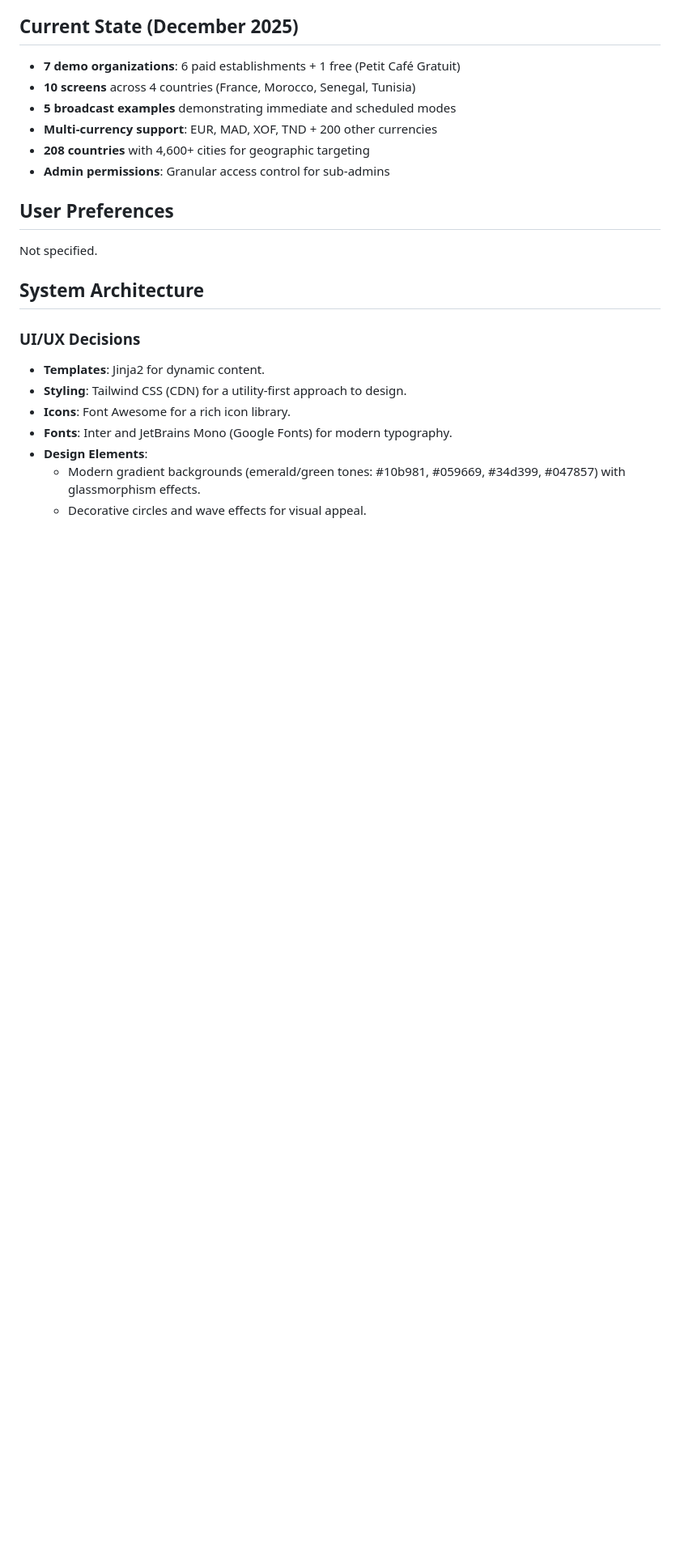
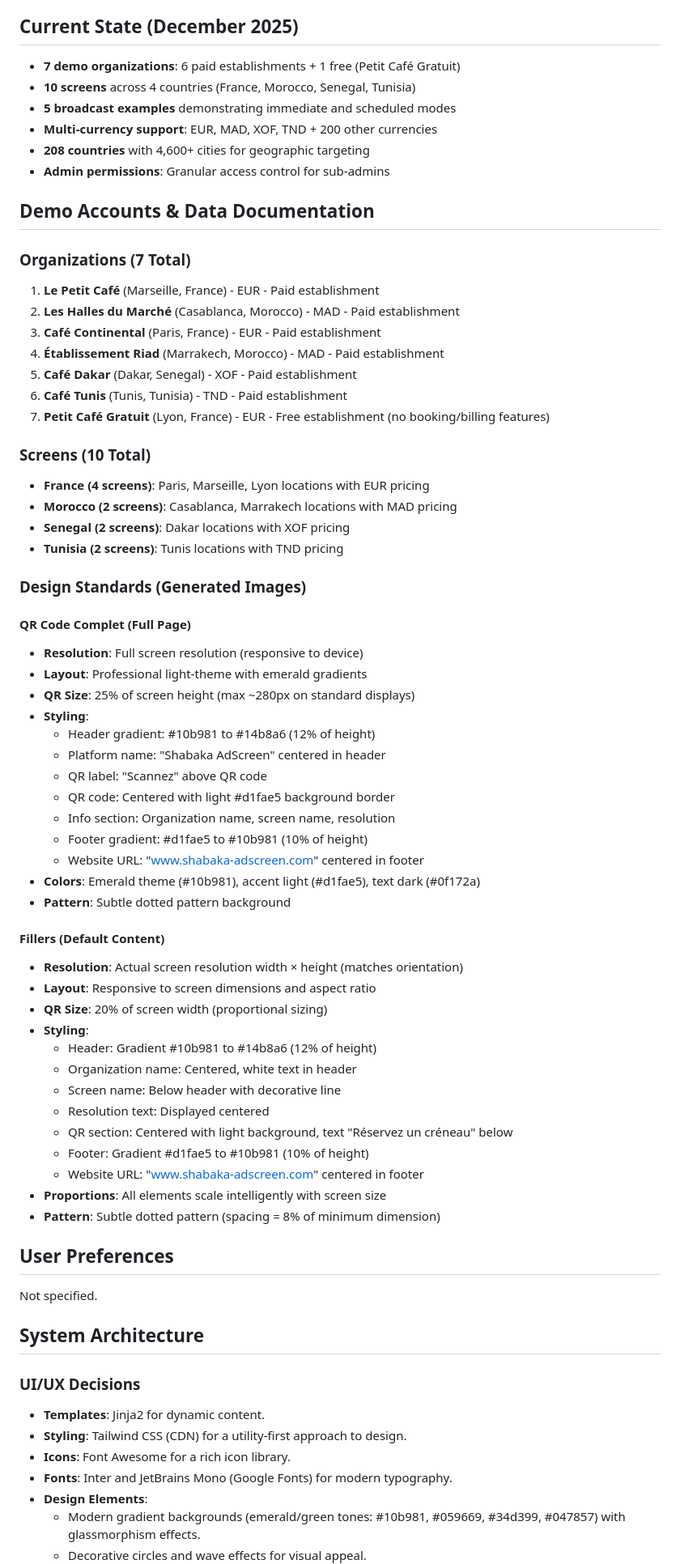
Before and after one commit to moa-digitalagency/AdScreen, a Markdown page: replit.md, the part around the change. Shown at 81% size. Rendered like a GitHub page; blank space fills up the shorter version.

Commit message:
Document demo accounts, screens, and design standards
Add a new section to replit.md detailing demo account information, screen configurations across different regions, and specific design standards for full-page QR codes and default fillers.

Replit-Commit-Author: Agent
Replit-Commit-Session-Id: 62a63f33-b6da-4116-a52c-cb2e5f1b41fe
Replit-Commit-Checkpoint-Type: full_checkpoint
Replit-Commit-Event-Id: 61e01a36-6c8d-4ec9-abf4-eb3ab5d3d457
Replit-Commit-Screenshot-Url: https://storage.googleapis.com/screenshot-production-us-central1/1eab3b1b-b59b-427d-90a2-986c07b4834d/62a63f33-b6da-4116-a52c-cb2e5f1b41fe/KoqEKlG

```diff
--- a/replit.md
+++ b/replit.md
@@ -10,6 +10,55 @@ Shabaka AdScreen is a SaaS platform designed to enable establishments (bars, res
 - **Multi-currency support**: EUR, MAD, XOF, TND + 200 other currencies
 - **208 countries** with 4,600+ cities for geographic targeting
 - **Admin permissions**: Granular access control for sub-admins
+
+## Demo Accounts & Data Documentation
+
+### Organizations (7 Total)
+1. **Le Petit Café** (Marseille, France) - EUR - Paid establishment
+2. **Les Halles du Marché** (Casablanca, Morocco) - MAD - Paid establishment
+3. **Café Continental** (Paris, France) - EUR - Paid establishment
+4. **Établissement Riad** (Marrakech, Morocco) - MAD - Paid establishment
+5. **Café Dakar** (Dakar, Senegal) - XOF - Paid establishment
+6. **Café Tunis** (Tunis, Tunisia) - TND - Paid establishment
+7. **Petit Café Gratuit** (Lyon, France) - EUR - Free establishment (no booking/billing features)
+
+### Screens (10 Total)
+- **France (4 screens)**: Paris, Marseille, Lyon locations with EUR pricing
+- **Morocco (2 screens)**: Casablanca, Marrakech locations with MAD pricing
+- **Senegal (2 screens)**: Dakar locations with XOF pricing
+- **Tunisia (2 screens)**: Tunis locations with TND pricing
+
+### Design Standards (Generated Images)
+
+#### QR Code Complet (Full Page)
+- **Resolution**: Full screen resolution (responsive to device)
+- **Layout**: Professional light-theme with emerald gradients
+- **QR Size**: 25% of screen height (max ~280px on standard displays)
+- **Styling**:
+  - Header gradient: #10b981 to #14b8a6 (12% of height)
+  - Platform name: "Shabaka AdScreen" centered in header
+  - QR label: "Scannez" above QR code
+  - QR code: Centered with light #d1fae5 background border
+  - Info section: Organization name, screen name, resolution
+  - Footer gradient: #d1fae5 to #10b981 (10% of height)
+  - Website URL: "www.shabaka-adscreen.com" centered in footer
+- **Colors**: Emerald theme (#10b981), accent light (#d1fae5), text dark (#0f172a)
+- **Pattern**: Subtle dotted pattern background
+
+#### Fillers (Default Content)
+- **Resolution**: Actual screen resolution width × height (matches orientation)
+- **Layout**: Responsive to screen dimensions and aspect ratio
+- **QR Size**: 20% of screen width (proportional sizing)
+- **Styling**:
+  - Header: Gradient #10b981 to #14b8a6 (12% of height)
+  - Organization name: Centered, white text in header
+  - Screen name: Below header with decorative line
+  - Resolution text: Displayed centered
+  - QR section: Centered with light background, text "Réservez un créneau" below
+  - Footer: Gradient #d1fae5 to #10b981 (10% of height)
+  - Website URL: "www.shabaka-adscreen.com" centered in footer
+- **Proportions**: All elements scale intelligently with screen size
+- **Pattern**: Subtle dotted pattern (spacing = 8% of minimum dimension)
 
 ## User Preferences
 Not specified.
```
